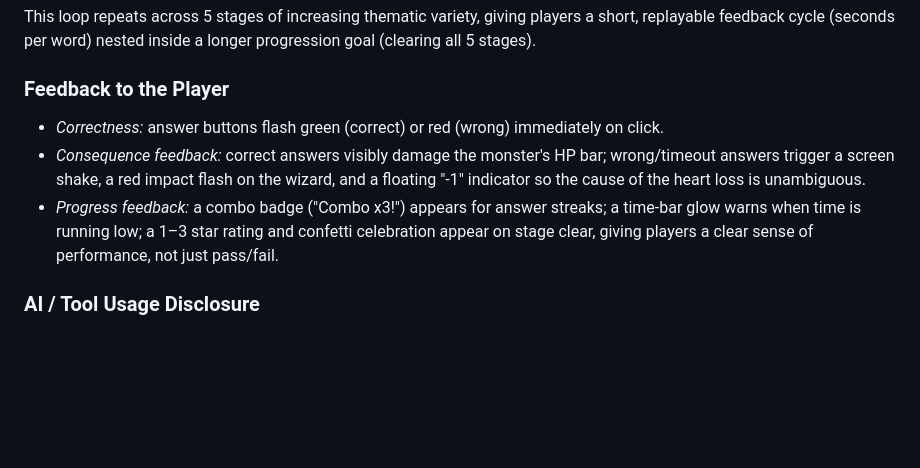
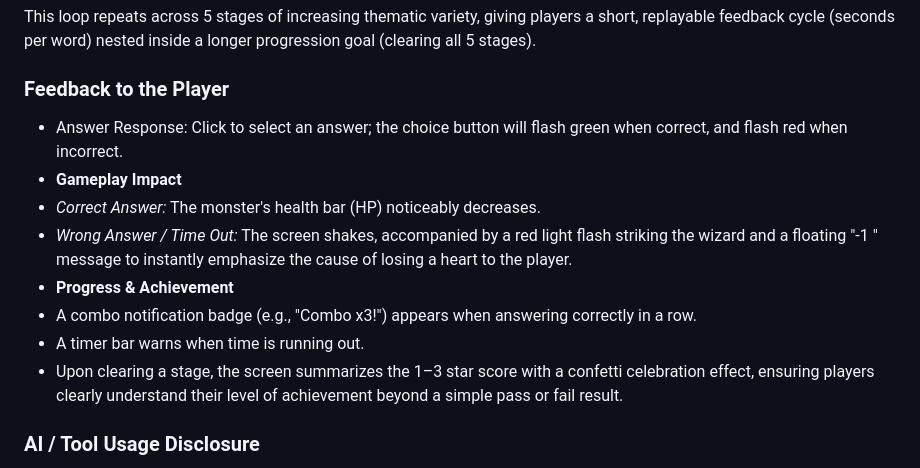
Before and after one commit to neww1e/game2, a Markdown page: README.md, the part around the change. Rendered like a GitHub page; blank space fills up the shorter version.

```diff
--- a/README.md
+++ b/README.md
@@ -54,9 +54,14 @@ This lets a teacher assign the game to reinforce a specific thematic word list,
 This loop repeats across 5 stages of increasing thematic variety, giving players a short, replayable feedback cycle (seconds per word) nested inside a longer progression goal (clearing all 5 stages).
 
 ### Feedback to the Player
-- *Correctness:* answer buttons flash green (correct) or red (wrong) immediately on click.
-- *Consequence feedback:* correct answers visibly damage the monster's HP bar; wrong/timeout answers trigger a screen shake, a red impact flash on the wizard, and a floating "-1" indicator so the cause of the heart loss is unambiguous.
-- *Progress feedback:* a combo badge ("Combo x3!") appears for answer streaks; a time-bar glow warns when time is running low; a 1–3 star rating and confetti celebration appear on stage clear, giving players a clear sense of performance, not just pass/fail.
+- Answer Response: Click to select an answer; the choice button will flash green when correct, and flash red when incorrect.
+- **Gameplay Impact**
+- *Correct Answer:* The monster's health bar (HP) noticeably decreases.
+- *Wrong Answer / Time Out:* The screen shakes, accompanied by a red light flash striking the wizard and a floating "-1 " message to instantly emphasize the cause of losing a heart to the player.
+- **Progress & Achievement**
+- A combo notification badge (e.g., "Combo x3!") appears when answering correctly in a row.
+- A timer bar warns when time is running out.
+- Upon clearing a stage, the screen summarizes the 1–3 star score with a confetti celebration effect, ensuring players clearly understand their level of achievement beyond a simple pass or fail result.
 
 ### AI / Tool Usage Disclosure
 - **ChatGPT (OpenAI)** Brainstormed the game concept and defined game details (storyline, gameplay, level system), and generated the background images for the title screen and Stages 1-5.
```
